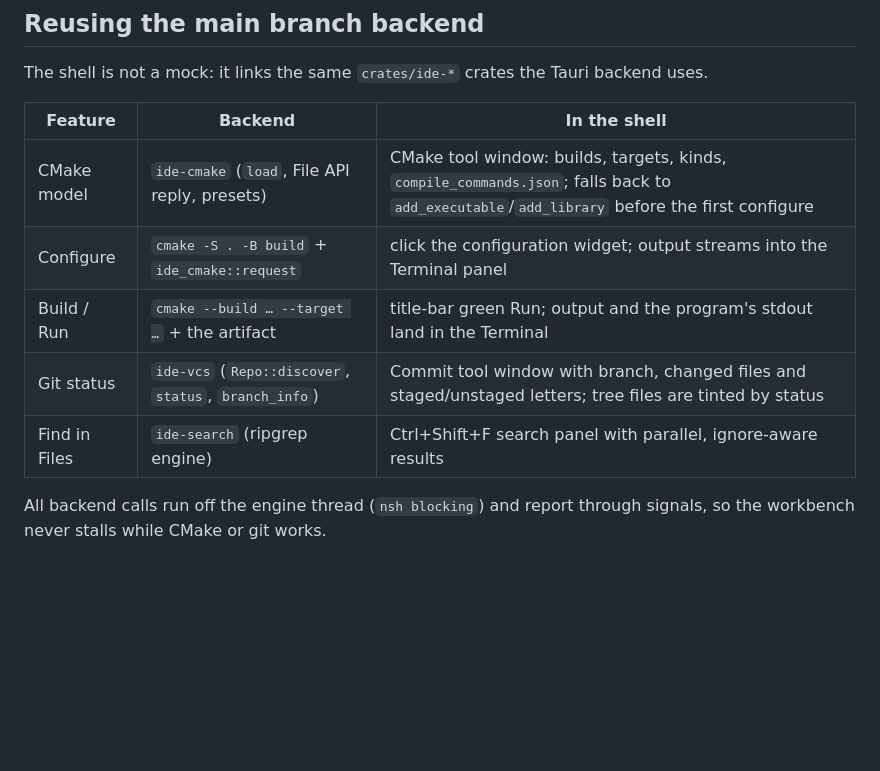
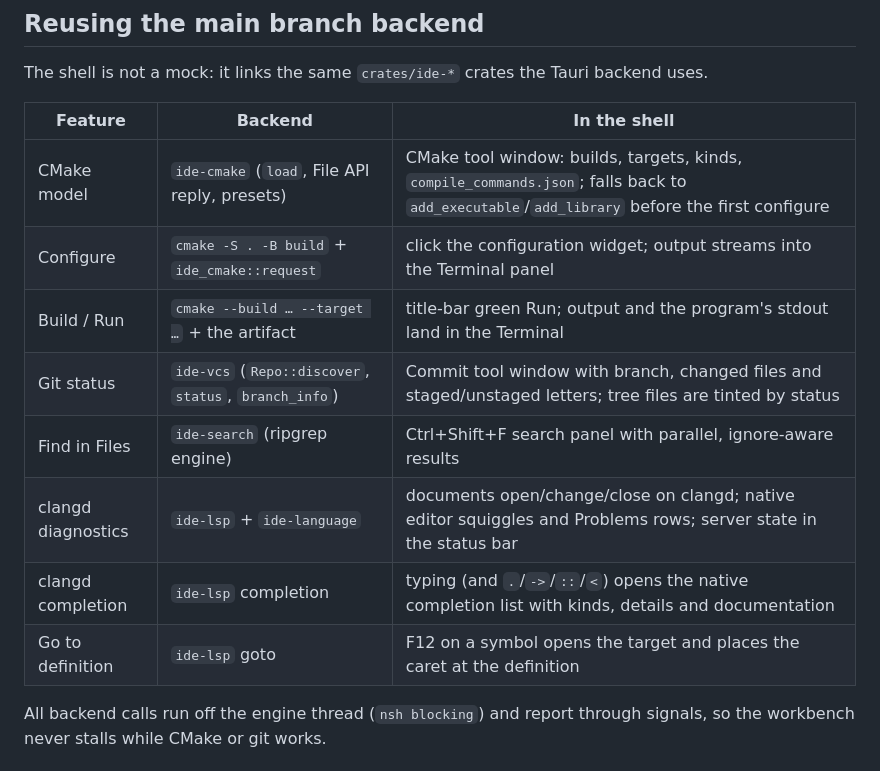
Before and after one commit to limstorm/openclion, a Markdown page: native-shell/README.md, the part around one of its changes. Rendered like a GitHub page; blank space fills up the shorter version.

```diff
--- a/native-shell/README.md
+++ b/native-shell/README.md
@@ -37,13 +37,16 @@ native-shell/
 The shell is not a mock: it links the same `crates/ide-*` crates the Tauri
 backend uses.
 
-| Feature       | Backend                                               | In the shell                                                                                                                                |
-| ------------- | ----------------------------------------------------- | ------------------------------------------------------------------------------------------------------------------------------------------- |
-| CMake model   | `ide-cmake` (`load`, File API reply, presets)         | CMake tool window: builds, targets, kinds, `compile_commands.json`; falls back to `add_executable`/`add_library` before the first configure |
-| Configure     | `cmake -S . -B build` + `ide_cmake::request`          | click the configuration widget; output streams into the Terminal panel                                                                      |
-| Build / Run   | `cmake --build … --target …` + the artifact           | title-bar green Run; output and the program's stdout land in the Terminal                                                                   |
-| Git status    | `ide-vcs` (`Repo::discover`, `status`, `branch_info`) | Commit tool window with branch, changed files and staged/unstaged letters; tree files are tinted by status                                  |
-| Find in Files | `ide-search` (ripgrep engine)                         | Ctrl+Shift+F search panel with parallel, ignore-aware results                                                                               |
+| Feature            | Backend                                               | In the shell                                                                                                                                |
+| ------------------ | ----------------------------------------------------- | ------------------------------------------------------------------------------------------------------------------------------------------- |
+| CMake model        | `ide-cmake` (`load`, File API reply, presets)         | CMake tool window: builds, targets, kinds, `compile_commands.json`; falls back to `add_executable`/`add_library` before the first configure |
+| Configure          | `cmake -S . -B build` + `ide_cmake::request`          | click the configuration widget; output streams into the Terminal panel                                                                      |
+| Build / Run        | `cmake --build … --target …` + the artifact           | title-bar green Run; output and the program's stdout land in the Terminal                                                                   |
+| Git status         | `ide-vcs` (`Repo::discover`, `status`, `branch_info`) | Commit tool window with branch, changed files and staged/unstaged letters; tree files are tinted by status                                  |
+| Find in Files      | `ide-search` (ripgrep engine)                         | Ctrl+Shift+F search panel with parallel, ignore-aware results                                                                               |
+| clangd diagnostics | `ide-lsp` + `ide-language`                            | documents open/change/close on clangd; native editor squiggles and Problems rows; server state in the status bar                            |
+| clangd completion  | `ide-lsp` completion                                  | typing (and `.`/`->`/`::`/`<`) opens the native completion list with kinds, details and documentation                                       |
+| Go to definition   | `ide-lsp` goto                                        | F12 on a symbol opens the target and places the caret at the definition                                                                     |
 
 All backend calls run off the engine thread (`nsh blocking`) and report
 through signals, so the workbench never stalls while CMake or git works.
```
Also changed, not shown: other parts of native-shell/README.md (+8 -8 lines), native-shell/docs/native-shell-completion.png (added), 3 other files.
